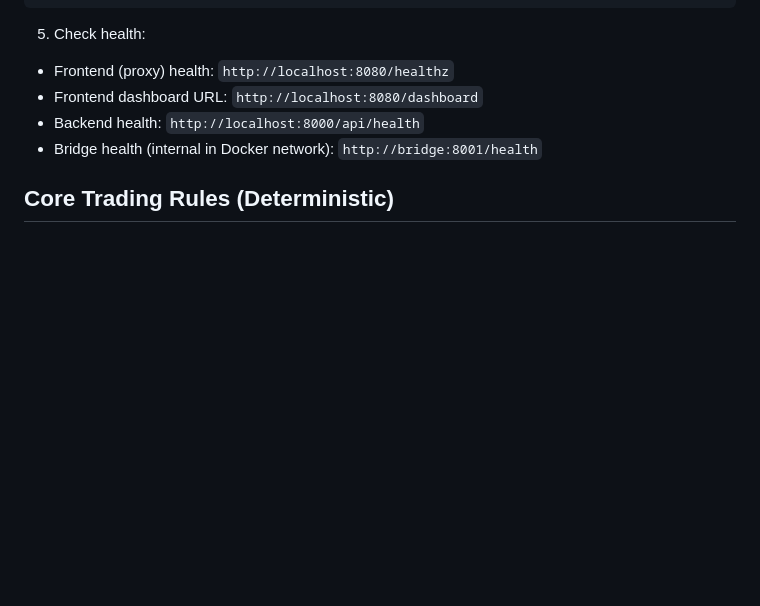
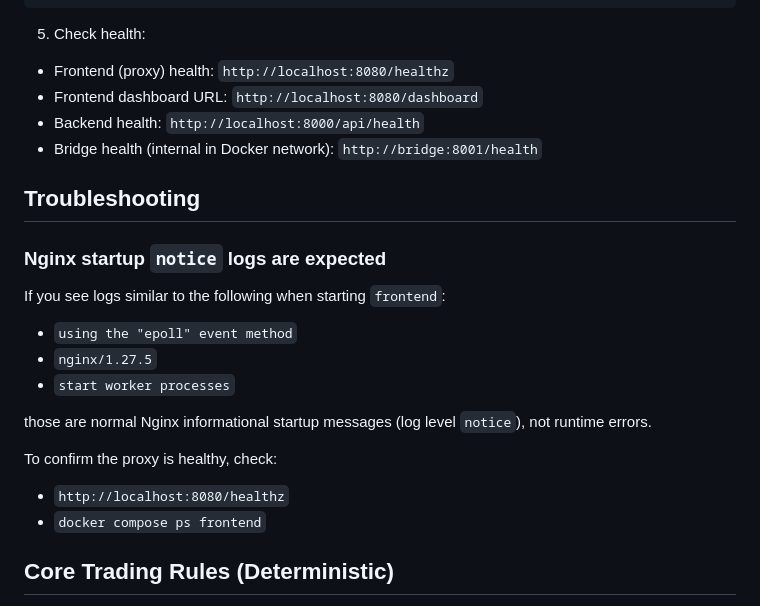
Before and after one commit to mehmetakifsari/binance-spot-trade, a Markdown page: README.md, the part around the change. Drawn GitHub-style; blank space fills up the shorter version.

Commit message:
docs: clarify nginx notice logs are normal

```diff
--- a/README.md
+++ b/README.md
@@ -87,6 +87,23 @@ cd backend && pip install -r requirements.txt && pytest
 - Backend health: `http://localhost:8000/api/health`
 - Bridge health (internal in Docker network): `http://bridge:8001/health`
 
+## Troubleshooting
+
+### Nginx startup `notice` logs are expected
+
+If you see logs similar to the following when starting `frontend`:
+
+- `using the "epoll" event method`
+- `nginx/1.27.5`
+- `start worker processes`
+
+those are normal Nginx informational startup messages (log level `notice`), not runtime errors.
+
+To confirm the proxy is healthy, check:
+
+- `http://localhost:8080/healthz`
+- `docker compose ps frontend`
+
 ## Core Trading Rules (Deterministic)
 
 - Buy after bearish block analysis + rebound confirmation
```
